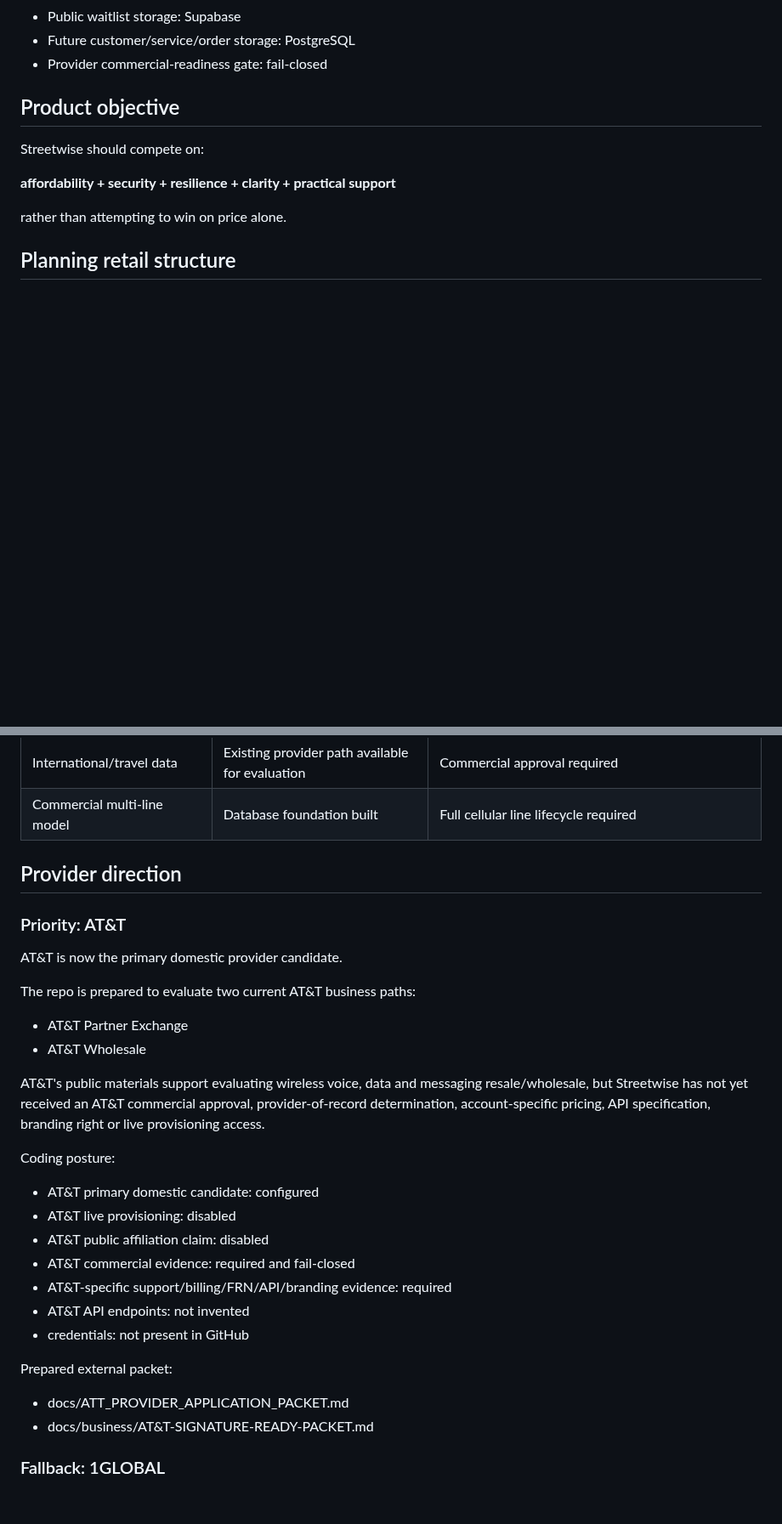
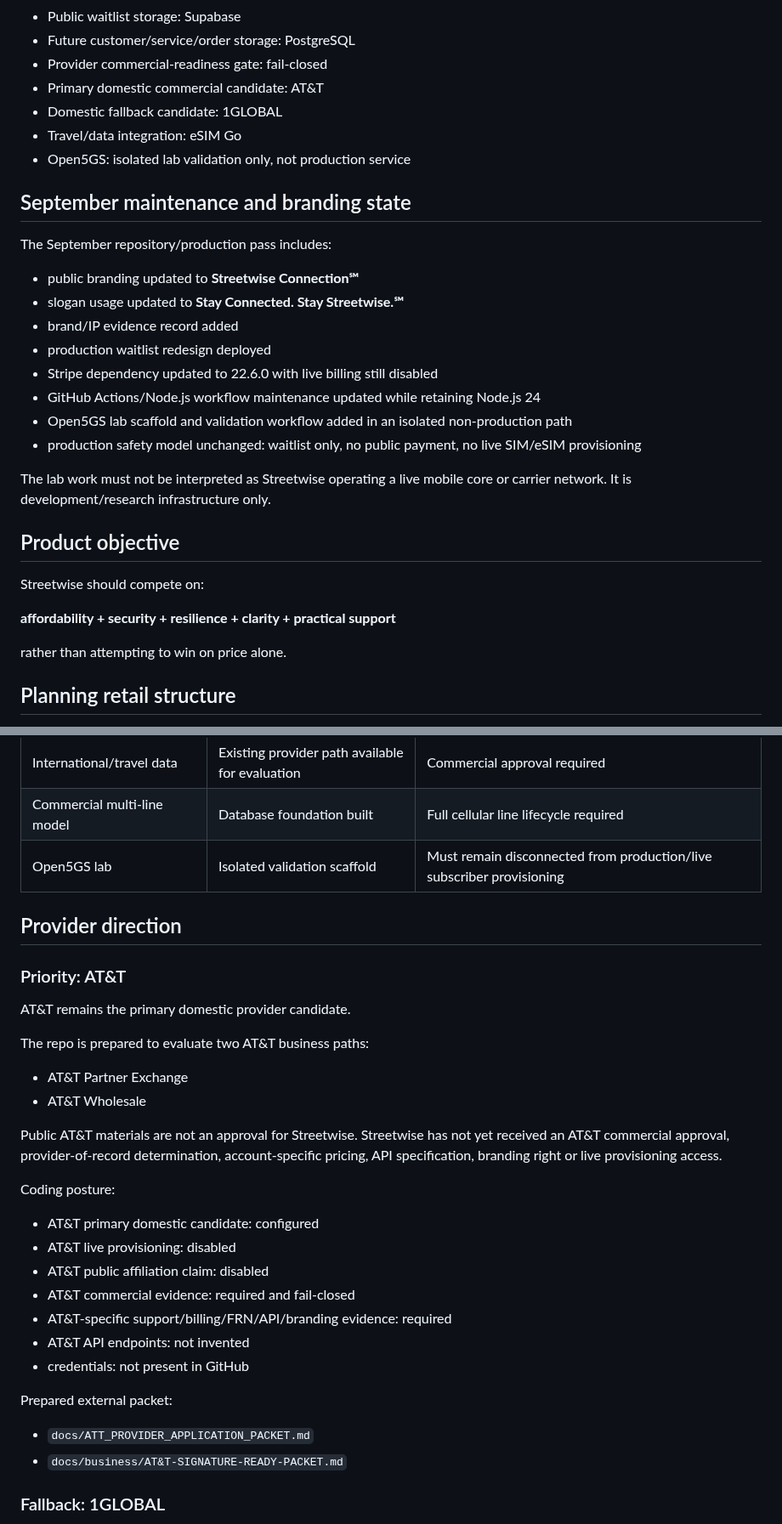
Before and after one commit to Galaxys22702/streetwise-connection-, a Markdown page: docs/PROJECT_STATUS.md, 2 parts joined by grey strips. Shown at 85% size. Drawn GitHub-style; blank space fills up the shorter version.

Commit message:
Refresh Streetwise project status for September

```diff
--- a/docs/PROJECT_STATUS.md
+++ b/docs/PROJECT_STATUS.md
@@ -28,6 +28,25 @@ Current production posture:
 - Public waitlist storage: Supabase
 - Future customer/service/order storage: PostgreSQL
 - Provider commercial-readiness gate: fail-closed
+- Primary domestic commercial candidate: AT&T
+- Domestic fallback candidate: 1GLOBAL
+- Travel/data integration: eSIM Go
+- Open5GS: isolated lab validation only, not production service
+
+## September maintenance and branding state
+
+The September repository/production pass includes:
+
+- public branding updated to **Streetwise Connection℠**
+- slogan usage updated to **Stay Connected. Stay Streetwise.℠**
+- brand/IP evidence record added
+- production waitlist redesign deployed
+- Stripe dependency updated to 22.6.0 with live billing still disabled
+- GitHub Actions/Node.js workflow maintenance updated while retaining Node.js 24
+- Open5GS lab scaffold and validation workflow added in an isolated non-production path
+- production safety model unchanged: waitlist only, no public payment, no live SIM/eSIM provisioning
+
+The lab work must not be interpreted as Streetwise operating a live mobile core or carrier network. It is development/research infrastructure only.
 
 ## Product objective
 
@@ -72,19 +91,20 @@ Final service features and prices require real provider mapping and economics.
 | Emergency connectivity reserve | Planned | Provider plan/billing mechanics required |
 | International/travel data | Existing provider path available for evaluation | Commercial approval required |
 | Commercial multi-line model | Database foundation built | Full cellular line lifecycle required |
+| Open5GS lab | Isolated validation scaffold | Must remain disconnected from production/live subscriber provisioning |
 
 ## Provider direction
 
 ### Priority: AT&T
 
-AT&T is now the primary domestic provider candidate.
+AT&T remains the primary domestic provider candidate.
 
-The repo is prepared to evaluate two current AT&T business paths:
+The repo is prepared to evaluate two AT&T business paths:
 
 - AT&T Partner Exchange
 - AT&T Wholesale
 
-AT&T's public materials support evaluating wireless voice, data and messaging resale/wholesale, but Streetwise has not yet received an AT&T commercial approval, provider-of-record determination, account-specific pricing, API specification, branding right or live provisioning access.
+Public AT&T materials are not an approval for Streetwise. Streetwise has not yet received an AT&T commercial approval, provider-of-record determination, account-specific pricing, API specification, branding right or live provisioning access.
 
 Coding posture:
 
@@ -98,8 +118,8 @@ Coding posture:
 
 Prepared external packet:
 
-- docs/ATT_PROVIDER_APPLICATION_PACKET.md
-- docs/business/AT&T-SIGNATURE-READY-PACKET.md
+- `docs/ATT_PROVIDER_APPLICATION_PACKET.md`
+- `docs/business/AT&T-SIGNATURE-READY-PACKET.md`
 
 ### Fallback: 1GLOBAL
 
```
Also changed, not shown: other parts of docs/PROJECT_STATUS.md (+18 -4 lines).
